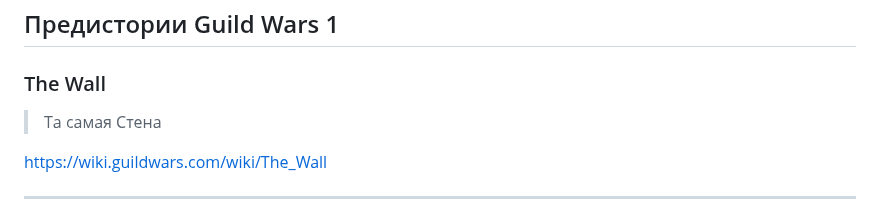
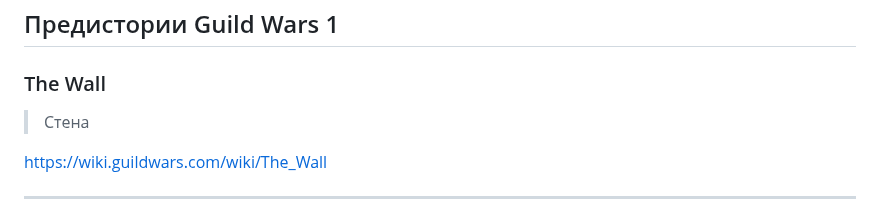
Before and after one commit to AnnaBurova/gw2_story, a Markdown page: guild_wars_1/01-lore/01-The_Wall.md, the part around the change. Rendered like a GitHub page.

```diff
--- a/guild_wars_1/01-lore/01-The_Wall.md
+++ b/guild_wars_1/01-lore/01-The_Wall.md
@@ -4,7 +4,7 @@
 
 ### The Wall
 
-> Та самая Стена
+> Стена
 
 <https://wiki.guildwars.com/wiki/The_Wall>
 
```
